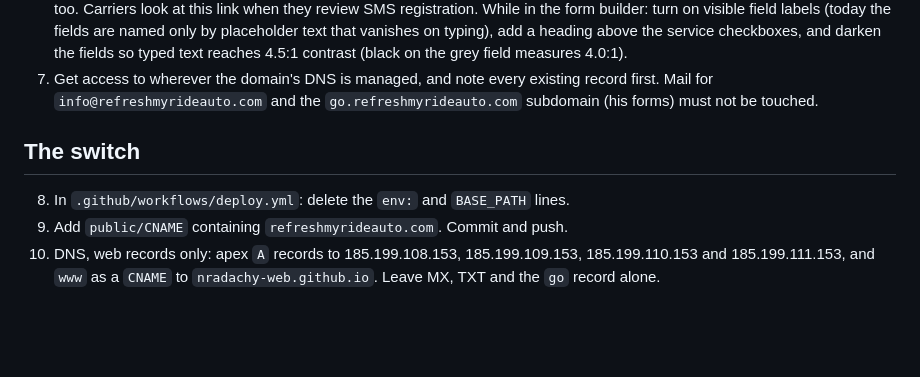
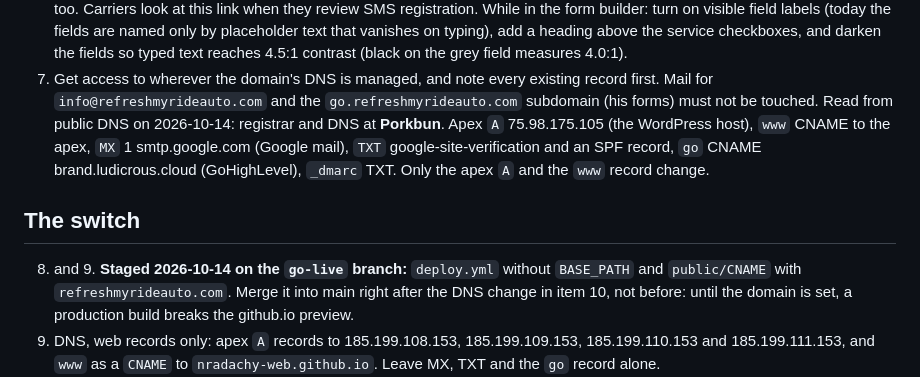
Before and after one commit to nradachy-web/refresh-my-ride, a Markdown page: docs/LAUNCH.md, the part around the change. GitHub-like rendering; blank space fills up the shorter version.

Commit message:
Record Josh's DNS records, the staged go-live branch and the ad approval
Co-Authored-By: Claude Opus 5.5 (1M context) <noreply@anthropic.com>
Claude-Session: https://claude.ai/code/session_01Gz4mMtQaAr1dwLxa3wz91H

```diff
--- a/docs/LAUNCH.md
+++ b/docs/LAUNCH.md
@@ -38,11 +38,18 @@ below has been done unless it says so. Do it in this order.
 7. Get access to wherever the domain's DNS is managed, and note every existing
    record first. Mail for `info@refreshmyrideauto.com` and the
    `go.refreshmyrideauto.com` subdomain (his forms) must not be touched.
+   Read from public DNS on 2026-10-14: registrar and DNS at **Porkbun**. Apex
+   `A` 75.98.175.105 (the WordPress host), `www` CNAME to the apex, `MX` 1
+   smtp.google.com (Google mail), `TXT` google-site-verification and an SPF
+   record, `go` CNAME brand.ludicrous.cloud (GoHighLevel), `_dmarc` TXT. Only
+   the apex `A` and the `www` record change.
 
 ## The switch
 
-8. In `.github/workflows/deploy.yml`: delete the `env:` and `BASE_PATH` lines.
-9. Add `public/CNAME` containing `refreshmyrideauto.com`. Commit and push.
+8. and 9. **Staged 2026-10-14 on the `go-live` branch:** `deploy.yml` without
+   `BASE_PATH` and `public/CNAME` with `refreshmyrideauto.com`. Merge it into
+   main right after the DNS change in item 10, not before: until the domain is
+   set, a production build breaks the github.io preview.
 10. DNS, web records only: apex `A` records to 185.199.108.153,
    185.199.109.153, 185.199.110.153 and 185.199.111.153, and `www` as a `CNAME`
    to `nradachy-web.github.io`. Leave MX, TXT and the `go` record alone.
```
Also changed, not shown: docs/ADS.md (+3 -1 lines).
